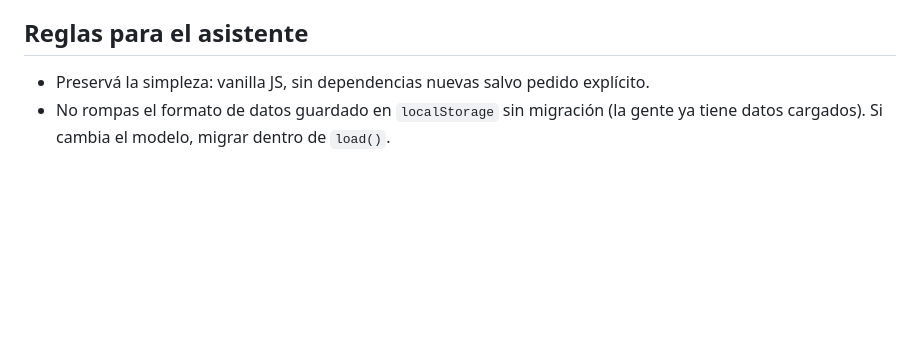
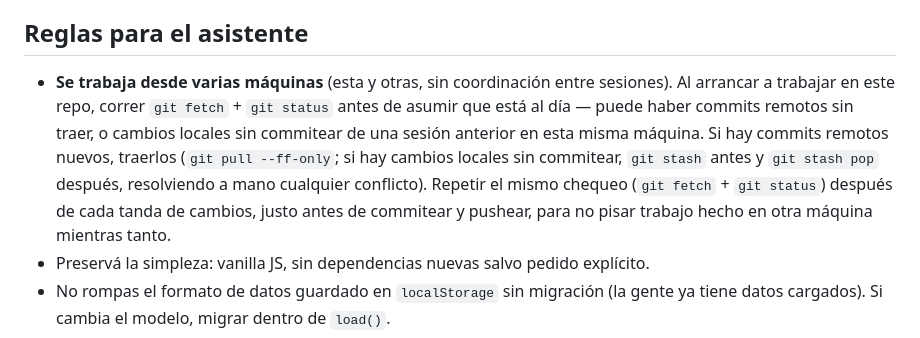
Before and after one commit to TanitoCode/fierros, a Markdown page: CLAUDE.md, the part around the change. GitHub-like rendering; blank space fills up the shorter version.

Commit message:
CLAUDE.md: deja asentado el chequeo de git fetch/status multi-máquina
Se trabaja desde varias máquinas sin coordinación entre sesiones.
Documenta correr git fetch + git status al arrancar y antes de cada
commit/push, para traer cambios remotos o detectar trabajo local sin
commitear de otra sesión antes de pisarlo.

Co-Authored-By: Claude Sonnet 5 <noreply@anthropic.com>

```diff
--- a/CLAUDE.md
+++ b/CLAUDE.md
@@ -130,6 +130,14 @@ icons/                # íconos de la app
 
 ## Reglas para el asistente
 
+- **Se trabaja desde varias máquinas** (esta y otras, sin coordinación entre sesiones).
+  Al arrancar a trabajar en este repo, correr `git fetch` + `git status` antes de asumir
+  que está al día — puede haber commits remotos sin traer, o cambios locales sin commitear
+  de una sesión anterior en esta misma máquina. Si hay commits remotos nuevos, traerlos
+  (`git pull --ff-only`; si hay cambios locales sin commitear, `git stash` antes y
+  `git stash pop` después, resolviendo a mano cualquier conflicto). Repetir el mismo
+  chequeo (`git fetch` + `git status`) después de cada tanda de cambios, justo antes de
+  commitear y pushear, para no pisar trabajo hecho en otra máquina mientras tanto.
 - Preservá la simpleza: vanilla JS, sin dependencias nuevas salvo pedido explícito.
 - No rompas el formato de datos guardado en `localStorage` sin migración (la gente ya
   tiene datos cargados). Si cambia el modelo, migrar dentro de `load()`.
```
